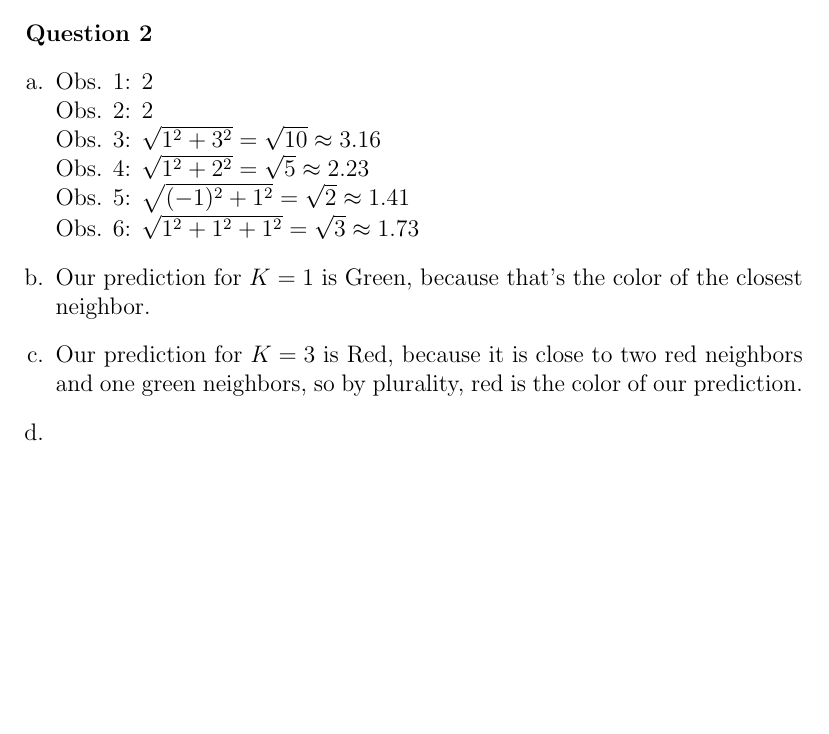
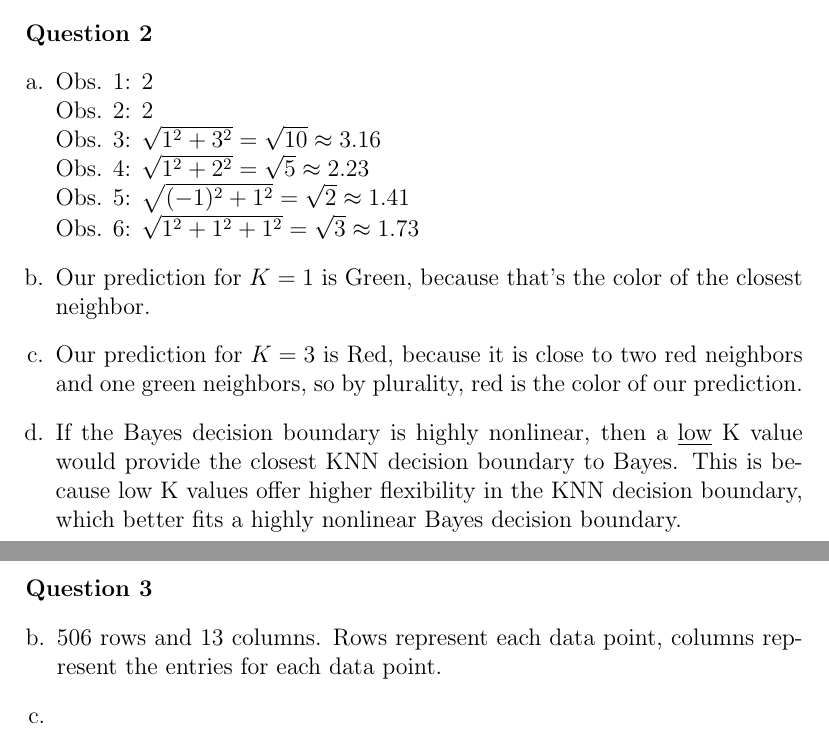
Before and after one commit to dan035-ucsd/MATH-102, a LaTeX document (math189/math189hw1.tex): part of the page before the commit and two parts of pages 1 and 2 of 2 after it, the two joined at a grey line, cut so that both start at the same text, the shorter picture padded with empty space. Compiled offline with pdfLaTeX.

Commit message:
Math 189 HW 1

```diff
--- a/math189/math189hw1.tex
+++ b/math189/math189hw1.tex
@@ -25,7 +25,16 @@
           Obs. 5: $\sqrt{(-1)^2 + 1^2} = \sqrt{2} \approx 1.41$ \\
           Obs. 6: $\sqrt{1^2+1^2+1^2} = \sqrt{3} \approx 1.73$
     \item Our prediction for $K=1$ is Green, because that's the color of the closest neighbor.
-    \item Our prediction for $K=3$ is Red, because it is close to two red neighbors and one green neighbors, so by plurality, red is the color of our prediction.
-    \item
+    \item Our prediction for $K=3$ is Red, because it is close to two red neighbors and one green neighbors,
+    so by plurality, red is the color of our prediction.
+    \item If the Bayes decision boundary is highly nonlinear, then a \underline{low} K value would provide
+    the closest KNN decision boundary to Bayes. This is because low K values offer higher flexibility in the
+    KNN decision boundary, which better fits a highly nonlinear Bayes decision boundary.
+\end{enumerate}
+\newpage
+\noindent \textbf{Question 3}
+\begin{enumerate}[b.]
+    \item 506 rows and 13 columns. Rows represent each data point, columns represent the entries for each data point.
+    \item[c.]
 \end{enumerate}
 \end{document}
```
Also changed, not shown: math189/out_dir/math189hw1.pdf, 3 other files.
